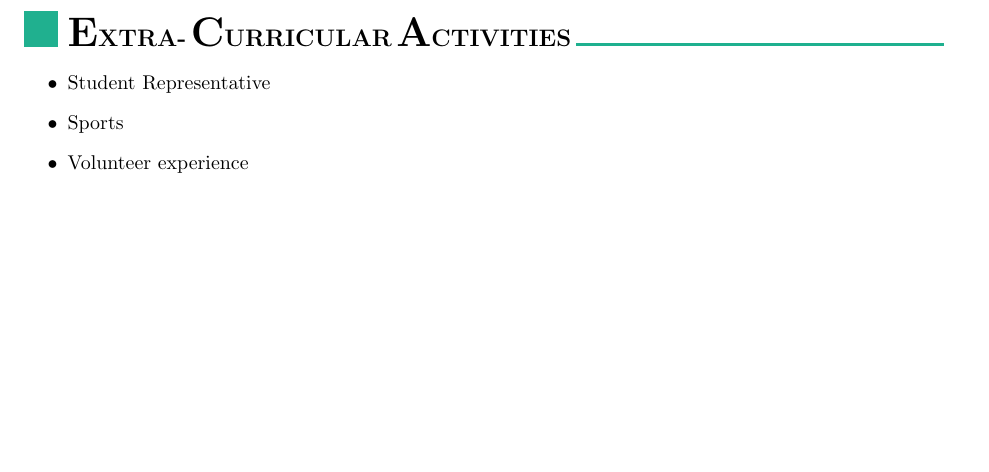
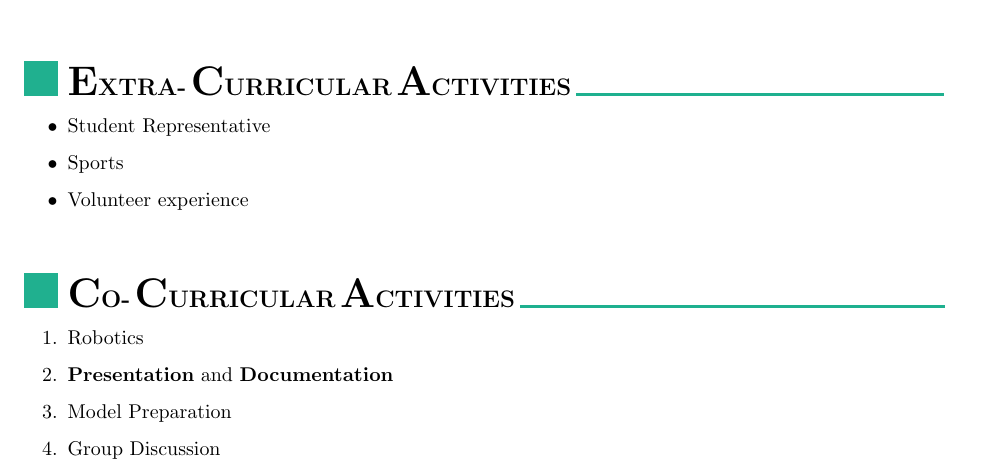
Before and after one commit to Sidhartha84/Sidhartha_resume, a LaTeX document (trying.tex): part of page 2 of 2, cut so that both start at the same text, the shorter picture padded with empty space. Compiled offline with pdfLaTeX.

Commit message:
projects

```diff
--- a/trying.tex
+++ b/trying.tex
@@ -209,5 +209,21 @@ May 2014  & \setlength{\tabcolsep}{0pt}
   \item Sports
   \item Volunteer experience
 \end{itemize}
+ %Co-Curricular activities
+ \renewcommand{\labelitemi}{\includegraphics[height=4ex]{jnj.JPG}}
+\begin{itemize}
+  \vspace{4ex}
+  \item \textbf{\huge{C}}\textbf{\large O-} \textbf{\huge{C}}\textbf{\large URRICULAR}
+  \textbf{\huge{A}}\textbf{\large CTIVITIES}
+  {\color{mypink1}
+  \rule{7.5cm}{0.5mm}}
+ \end{itemize}
+ \renewcommand{\labelitemi}{\textbullet}
+\begin{enumerate}
+  \item Robotics
+  \item \textbf{Presentation} and \textbf{Documentation}
+  \item Model Preparation
+  \item Group Discussion
+\end{enumerate}
 
 \end{document}
```
Also changed, not shown: trying.pdf.
